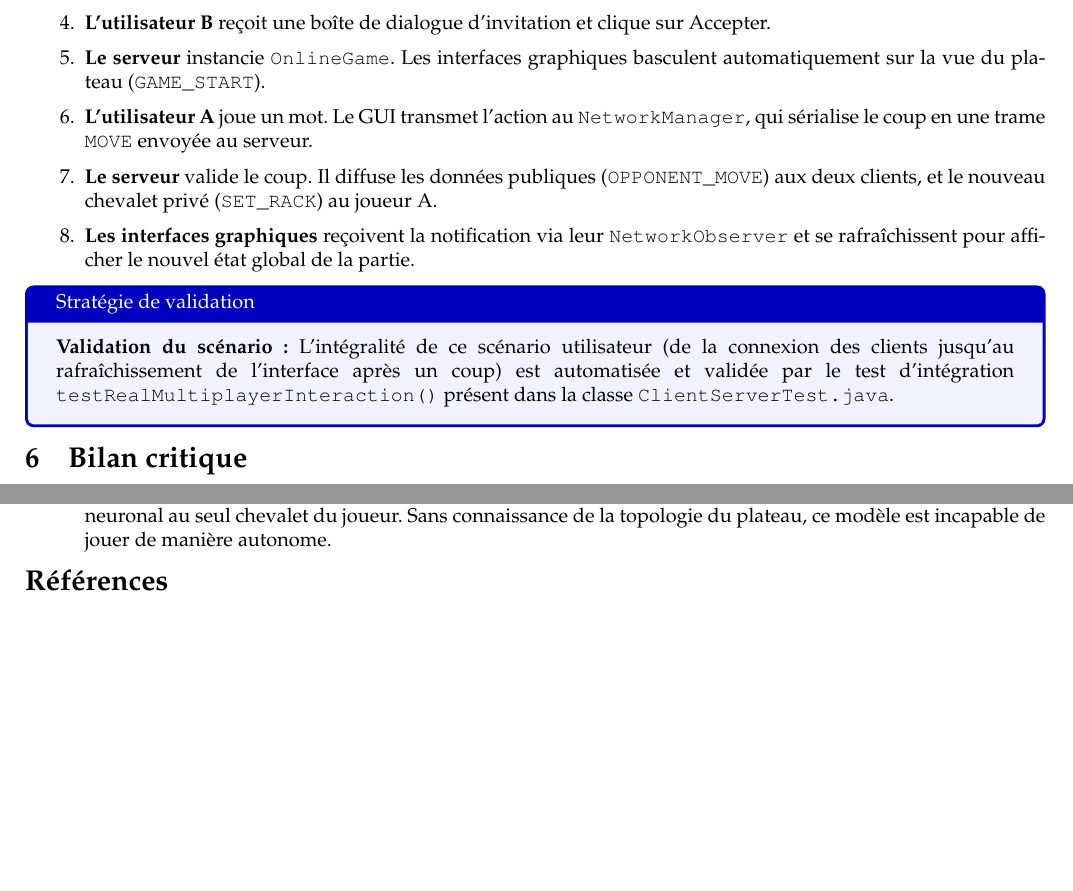
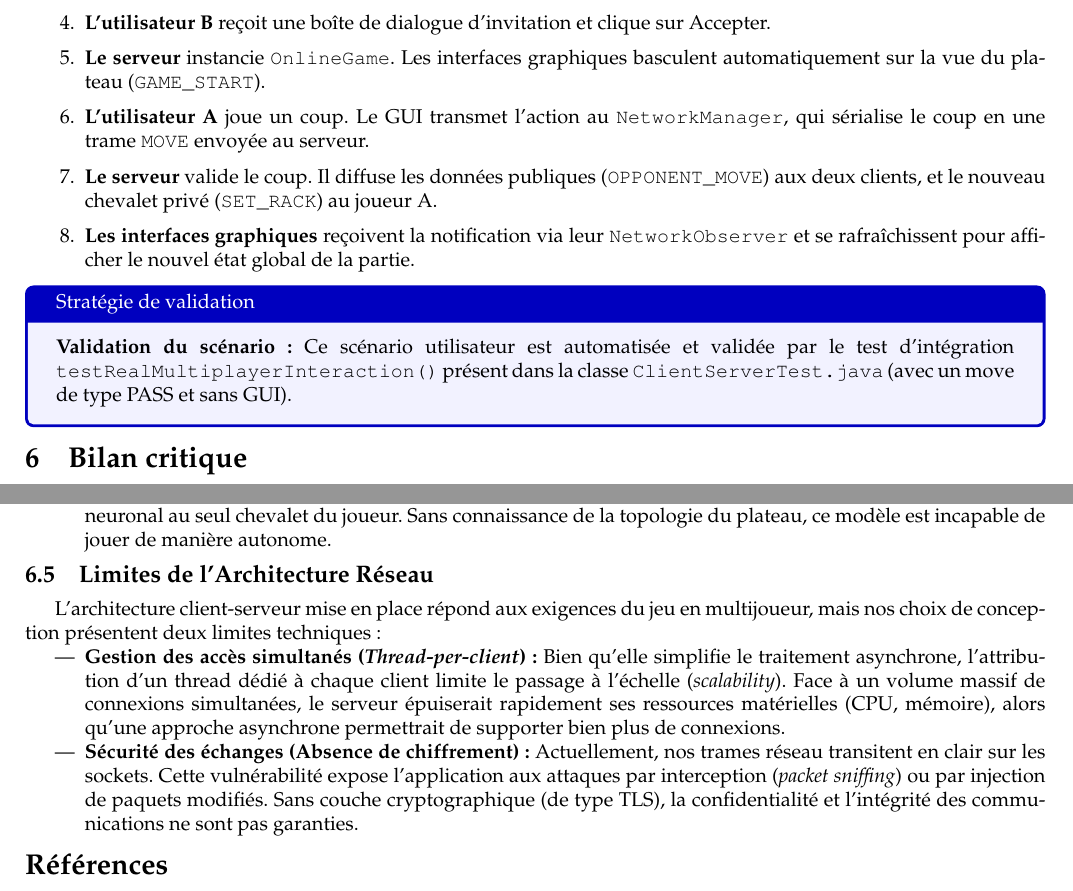
Before and after one commit to LeonardBett/Projet-Scrabble-Java, a LaTeX document (pdp/02-final/report.tex): two parts of pages 24 and 25 of 26, joined at a grey line, cut so that both start at the same text, the shorter picture padded with empty space. Compiled offline with pdfLaTeX.

Commit message:
Added network weakness to report

```diff
--- a/pdp/02-final/report.tex
+++ b/pdp/02-final/report.tex
@@ -1313,7 +1313,7 @@ Fonctionnel, ce besoin permet la réalisation de parties multi-joueurs en résea
     \vspace{1mm}
     \item \textbf{Le serveur} instancie \texttt{OnlineGame}. Les interfaces graphiques basculent automatiquement sur la vue du plateau (\texttt{GAME\_START}).
     \vspace{1mm}
-    \item \textbf{L'utilisateur A} joue un mot. Le GUI transmet l'action au \texttt{NetworkManager}, qui sérialise le coup en une trame \texttt{MOVE} envoyée au serveur.
+    \item \textbf{L'utilisateur A} joue un coup. Le GUI transmet l'action au \texttt{NetworkManager}, qui sérialise le coup en une trame \texttt{MOVE} envoyée au serveur.
     \vspace{1mm}
     \item \textbf{Le serveur} valide le coup. Il diffuse les données publiques (\texttt{OPPONENT\_MOVE}) aux deux clients, et le nouveau chevalet privé (\texttt{SET\_RACK}) au joueur A.
     \vspace{1mm}
@@ -1321,7 +1321,7 @@ Fonctionnel, ce besoin permet la réalisation de parties multi-joueurs en résea
 \end{enumerate}
 
 \begin{tcolorbox}[colback=blue!5!white,colframe=blue!75!black,title=Stratégie de validation]
-\textbf{Validation du scénario :} L'intégralité de ce scénario utilisateur (de la connexion des clients jusqu'au rafraîchissement de l'interface après un coup) est automatisée et validée par le test d'intégration \texttt{testRealMultiplayerInteraction()} présent dans la classe \texttt{ClientServerTest.java}.
+\textbf{Validation du scénario :} Ce scénario utilisateur est automatisée et validée par le test d'intégration \texttt{testRealMultiplayerInteraction()} présent dans la classe \texttt{ClientServerTest.java} (avec un move de type PASS et sans GUI).
 \end{tcolorbox}
 
 
@@ -1360,6 +1360,13 @@ Fonctionnel, ce besoin permet la réalisation de parties multi-joueurs en résea
 		\item \textbf{Le Machine Learning (TensorFlow) :} L'approche offre des performances foudroyantes en temps d'inférence pour trouver des anagrammes. Cependant, l'architecture de notre tenseur d'entrée limite la vision du réseau neuronal au seul chevalet du joueur. Sans connaissance de la topologie du plateau, ce modèle est incapable de jouer de manière autonome.
 	\end{itemize}
 
+    \subsection{Limites de l'Architecture Réseau}
+    L'architecture client-serveur mise en place répond aux exigences du jeu en multijoueur, mais nos choix de conception présentent deux limites techniques :
+    \begin{itemize}
+        \item \textbf{Gestion des accès simultanés (\textit{Thread-per-client}) :} Bien qu'elle simplifie le traitement asynchrone, l'attribution d'un thread dédié à chaque client limite le passage à l'échelle (\textit{scalability}). Face à un volume massif de connexions simultanées, le serveur épuiserait rapidement ses ressources matérielles (CPU, mémoire), alors qu’une approche asynchrone permettrait de supporter bien plus de connexions.
+        \item \textbf{Sécurité des échanges (Absence de chiffrement) :} Actuellement, nos trames réseau transitent en clair sur les sockets. Cette vulnérabilité expose l'application aux attaques par interception (\textit{packet sniffing}) ou par injection de paquets modifiés. Sans couche cryptographique (de type TLS), la confidentialité et l'intégrité des communications ne sont pas garanties.
+    \end{itemize}
+
 %------------------------------------------------------------------------------
 %	BIBLIOGRAPHY
 %------------------------------------------------------------------------------
```
Also changed, not shown: pdp/02-final/report.pdf, pdp/02-final/report.tex (2 more changed lines).
